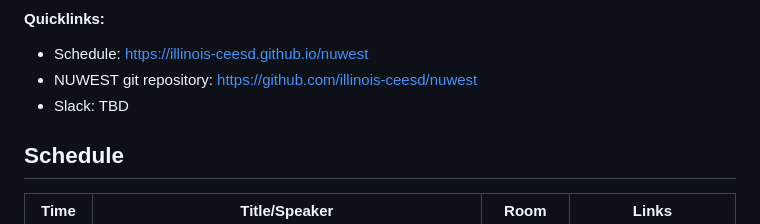
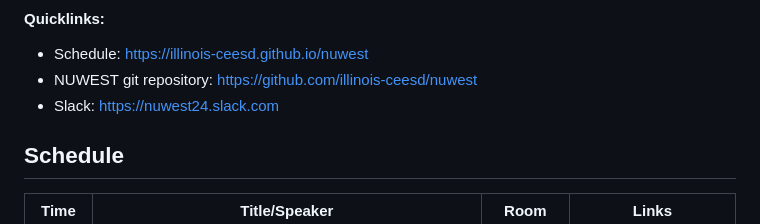
Before and after one commit to illinois-ceesd/nuwest, a Markdown page: README.md, the part around the change. Rendered like a GitHub page.

Commit message:
add slack link

```diff
--- a/README.md
+++ b/README.md
@@ -22,7 +22,7 @@ Luke Olson (`lukeo` at `illinois.edu`) or Courtney McLearnin (`cmcleari` at `ill
 
 - Schedule: <https://illinois-ceesd.github.io/nuwest>
 - NUWEST git repository: <https://github.com/illinois-ceesd/nuwest>
-- Slack: TBD
+- Slack: <https://nuwest24.slack.com>
 
 ## Schedule
 
```
